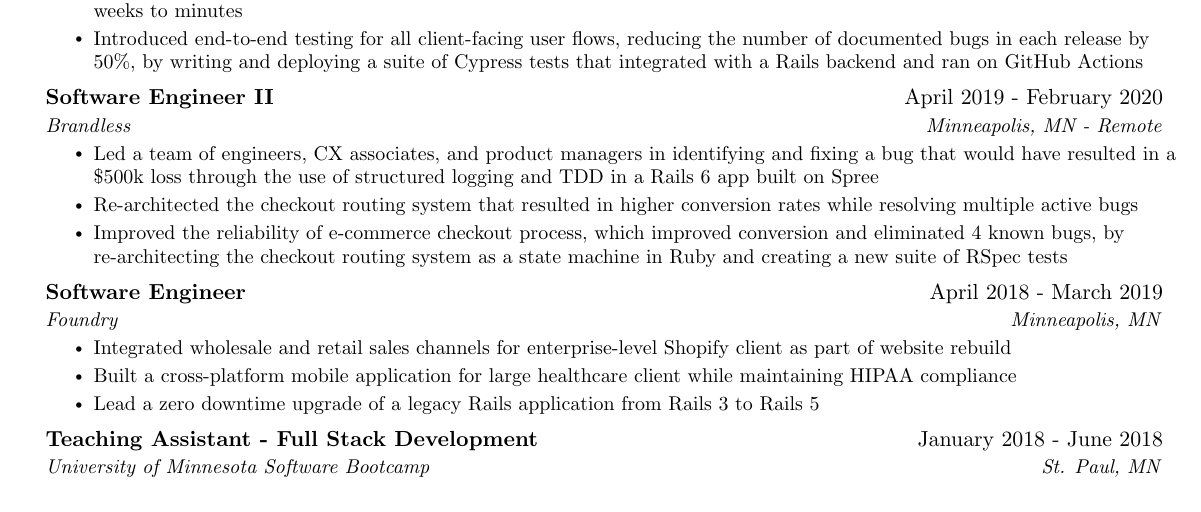
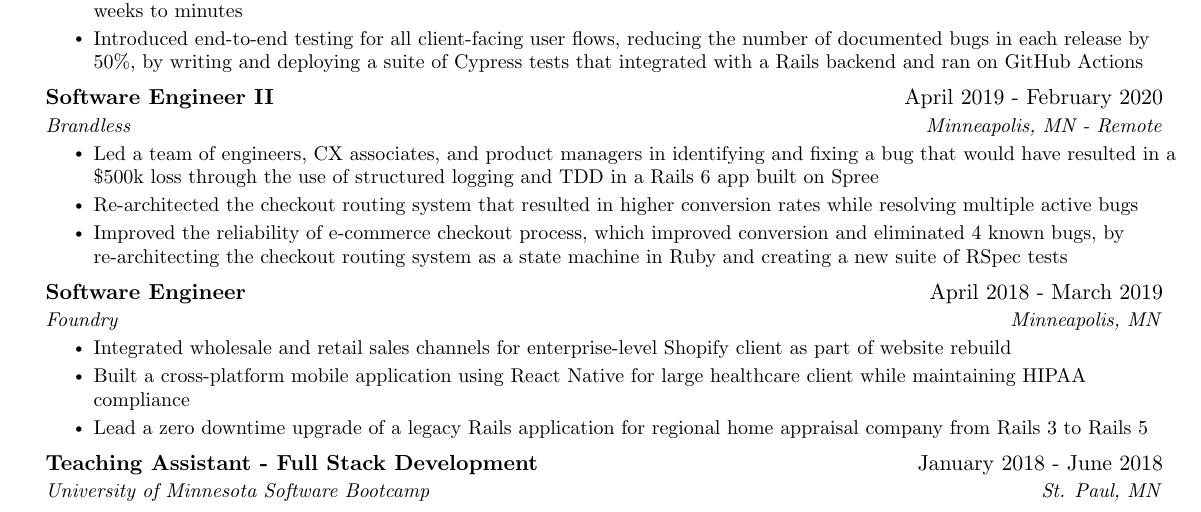
Before and after one commit to HoganMcDonald/resume, a LaTeX CV (resume.tex): part of the page, cut so that both start at the same text. Compiled offline with pdfLaTeX.

Commit message:
adds a couple more details to foundry

```diff
--- a/resume.tex
+++ b/resume.tex
@@ -170,8 +170,8 @@
       {Foundry}{Minneapolis, MN}
       \resumeItemListStart
 				\resumeItem{Integrated wholesale and retail sales channels for enterprise-level Shopify client as part of website rebuild}
-				\resumeItem{Built a cross-platform mobile application for large healthcare client while maintaining HIPAA compliance}
-				\resumeItem{Lead a zero downtime upgrade of a legacy Rails application from Rails 3 to Rails 5}
+				\resumeItem{Built a cross-platform mobile application using React Native for large healthcare client while maintaining HIPAA compliance}
+				\resumeItem{Lead a zero downtime upgrade of a legacy Rails application for regional home appraisal company from Rails 3 to Rails 5}
       \resumeItemListEnd
 
     \resumeSubheading
```
Also changed, not shown: resume.pdf.
